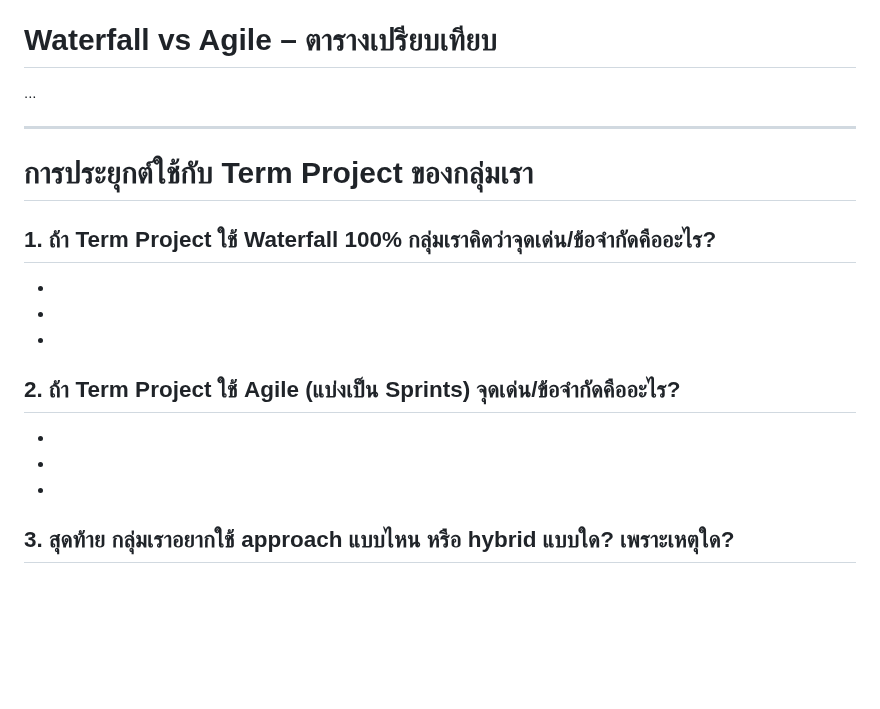
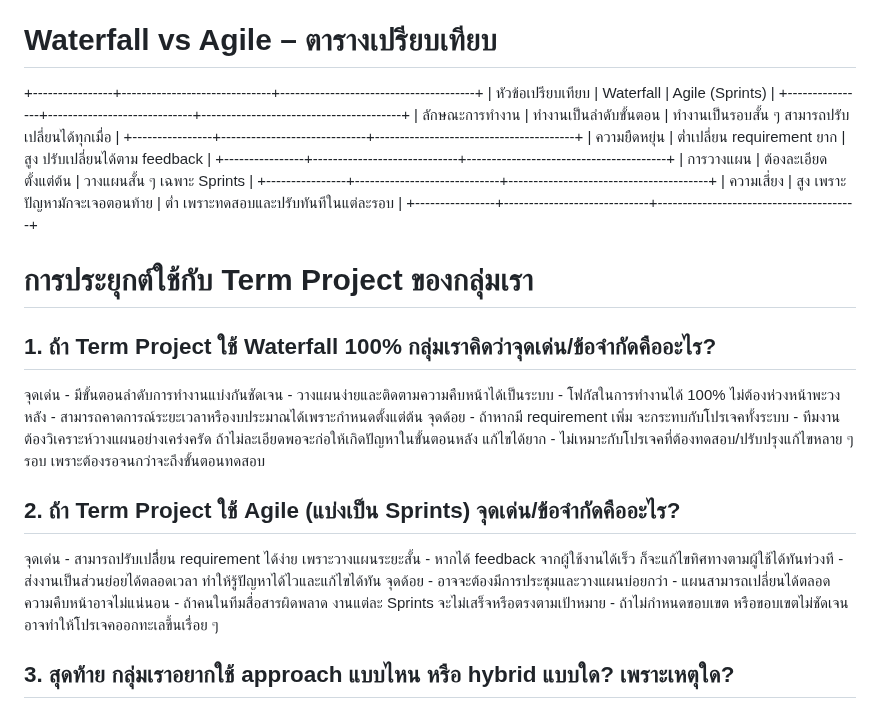
Before and after one commit to cpecodebattle/engce301-team-cpeno1, a Markdown page: SE_INTRO_NOTES.md, the part around the change. Rendered like a GitHub page; blank space fills up the shorter version.

Commit message:
add SE_INTRO

```diff
--- a/SE_INTRO_NOTES.md
+++ b/SE_INTRO_NOTES.md
@@ -34,20 +34,41 @@
 เป็นงานที่ต่อเนื่องยาวนาน และมีบทบาทสำคัญต่อคุณภาพการใช้งานในระยะยาวว่าระบบจะยังคงเสถียรและเติบโตได้หรือไม่
 
 # Waterfall vs Agile – ตารางเปรียบเทียบ
-...
-
-----
++----------------+------------------------------+---------------------------------------+
+| หัวข้อเปรียบเทียบ  |       Waterfall             |         Agile (Sprints)                |
++----------------+-----------------------------+----------------------------------------+
+| ลักษณะการทำงาน | ทำงานเป็นลำดับขั้นตอน           | ทำงานเป็นรอบสั้น ๆ สามารถปรับเปลี่ยนได้ทุกเมื่อ |
++----------------+-----------------------------+----------------------------------------+
+| ความยืดหยุ่น     | ต่ำเปลี่ยน requirement ยาก     | สูง ปรับเปลี่ยนได้ตาม feedback              |
++----------------+-----------------------------+----------------------------------------+
+| การวางแผน      | ต้องละเอียดตั้งแต่ต้น             | วางแผนสั้น ๆ เฉพาะ Sprints               |
++----------------+-----------------------------+----------------------------------------+
+| ความเสี่ยง       | สูง เพราะปัญหามักจะเจอตอนท้าย   | ต่ำ เพราะทดสอบและปรับทันทีในแต่ละรอบ       |
++----------------+-----------------------------+----------------------------------------+
 # การประยุกต์ใช้กับ Term Project ของกลุ่มเรา
 
 ## 1. ถ้า Term Project ใช้ Waterfall 100% กลุ่มเราคิดว่าจุดเด่น/ข้อจำกัดคืออะไร?
--
--
--
+จุดเด่น
+    - มีขั้นตอนลำดับการทำงานแบ่งกันชัดเจน
+    - วางแผนง่ายและติดตามความคืบหน้าได้เป็นระบบ
+    - โฟกัสในการทำงานได้ 100% ไม่ต้องห่วงหน้าพะวงหลัง
+    - สามารถคาดการณ์ระยะเวลาหรืองบประมาณได้เพราะกำหนดตั้งแต่ต้น
+จุดด้อย
+    - ถ้าหากมี requirement เพิ่ม จะกระทบกับโปรเจคทั้งระบบ
+    - ทีมงานต้องวิเคราะห์วางแผนอย่างเคร่งครัด ถ้าไม่ละเอียดพอจะก่อให้เกิดปัญหาในขั้นตอนหลัง แก้ไขได้ยาก
+    - ไม่เหมาะกับโปรเจคที่ต้องทดสอบ/ปรับปรุงแก้ไขหลาย ๆ รอบ เพราะต้องรอจนกว่าจะถึงขั้นตอนทดสอบ
 
 ## 2. ถ้า Term Project ใช้ Agile (แบ่งเป็น Sprints) จุดเด่น/ข้อจำกัดคืออะไร?
--
--
--
+จุดเด่น
+    - สามารถปรับเปลีี่ยน requirement ได้ง่าย เพราะวางแผนระยะสั้น
+    - หากได้ feedback จากผู้ใช้งานได้เร็ว ก็จะแก้ไขทิศทางตามผู้ใช้ได้ทันท่วงที
+    - ส่งงานเป็นส่วนย่อยได้ตลอดเวลา ทำให้รู้ปัญหาได้ไวและแก้ไขได้ทัน
+จุดด้อย
+    - อาจจะต้องมีการประชุมและวางแผนบ่อยกว่า
+    - แผนสามารถเปลี่ยนได้ตลอด ความคืบหน้าอาจไม่แน่นอน
+    - ถ้าคนในทีมสื่อสารผิดพลาด งานแต่ละ Sprints จะไม่เสร็จหรือตรงตามเป้าหมาย
+    - ถ้าไม่กำหนดขอบเขต หรือขอบเขตไม่ชัดเจน อาจทำให้โปรเจคออกทะเลขึ้นเรื่อย ๆ
+
 
 ## 3. สุดท้าย กลุ่มเราอยากใช้ approach แบบไหน หรือ hybrid แบบใด? เพราะเหตุใด?
 
```
